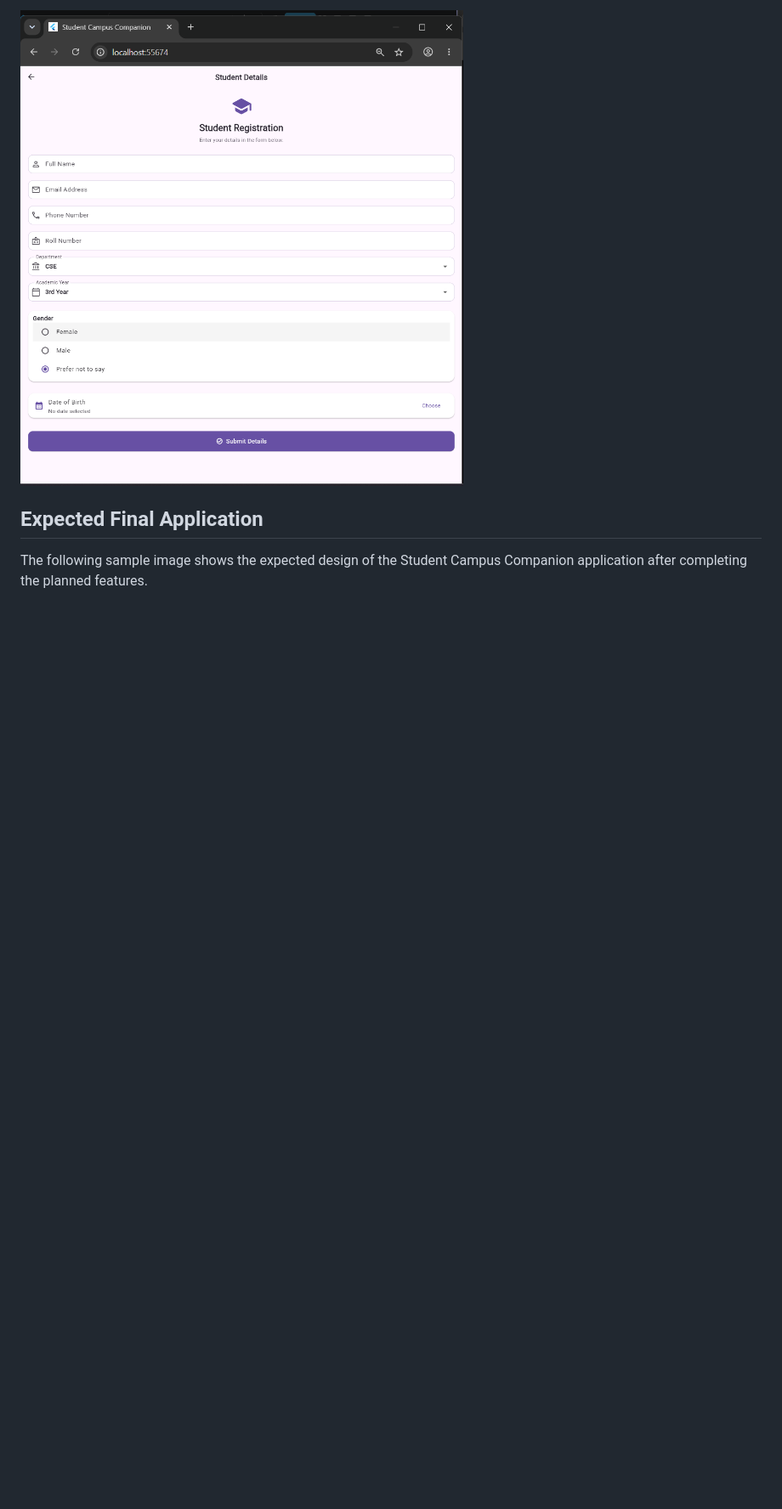
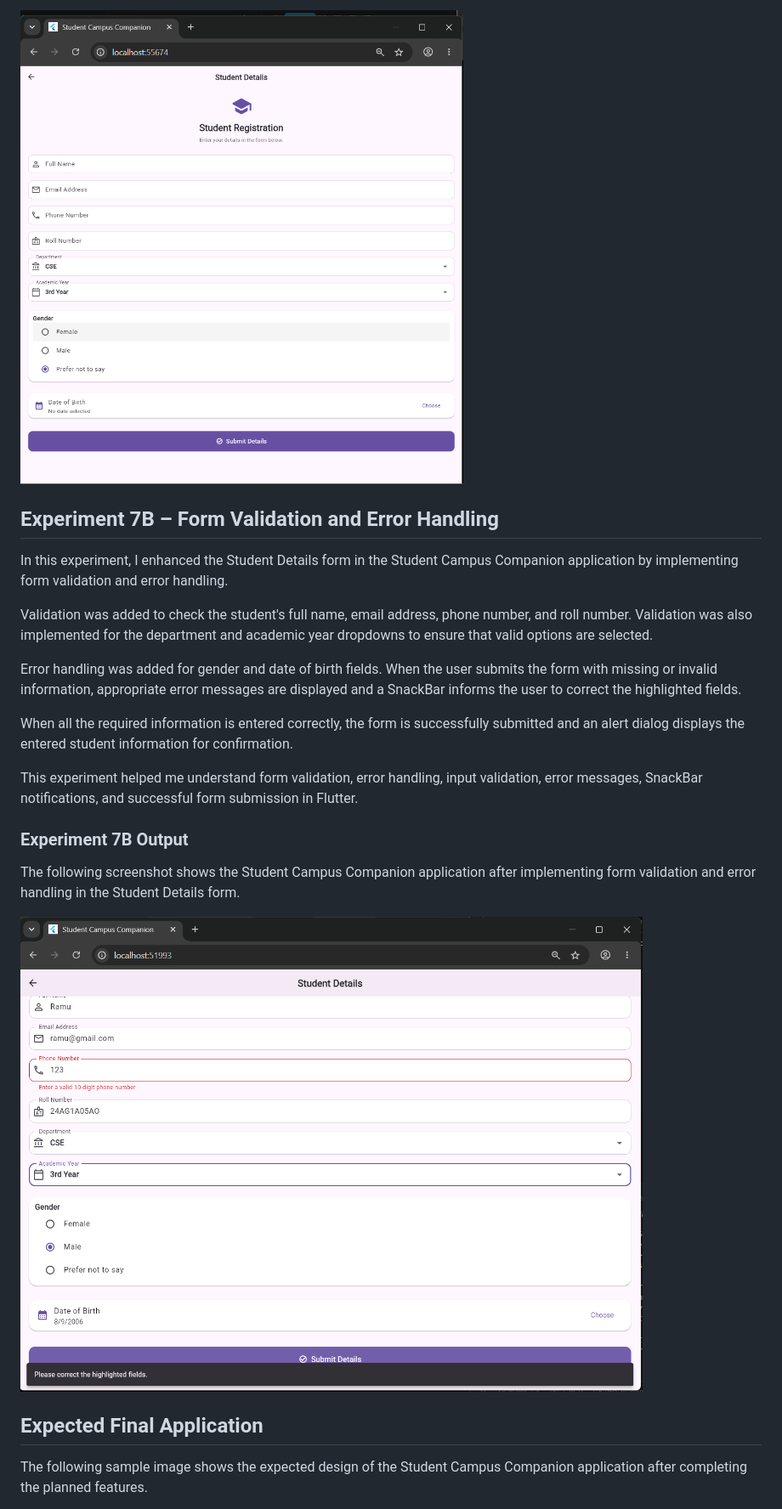
Before and after one commit to samalavennela2006-svg/Student_Campus_Companion, a Markdown page: README.md, the part around the change. Shown at 85% size. GitHub-like rendering; pictures changed too: images/exp_7b_output.png (added); blank space fills up the shorter version.

Commit message:
Complete Experiment 7B

```diff
--- a/README.md
+++ b/README.md
@@ -458,6 +458,24 @@ The following screenshot shows the Student Campus Companion application after im
 
 ![Experiment 7A Output](images/exp_7a_output.png)
 
+## Experiment 7B – Form Validation and Error Handling
+
+In this experiment, I enhanced the Student Details form in the Student Campus Companion application by implementing form validation and error handling.
+
+Validation was added to check the student's full name, email address, phone number, and roll number. Validation was also implemented for the department and academic year dropdowns to ensure that valid options are selected.
+
+Error handling was added for gender and date of birth fields. When the user submits the form with missing or invalid information, appropriate error messages are displayed and a SnackBar informs the user to correct the highlighted fields.
+
+When all the required information is entered correctly, the form is successfully submitted and an alert dialog displays the entered student information for confirmation.
+
+This experiment helped me understand form validation, error handling, input validation, error messages, SnackBar notifications, and successful form submission in Flutter.
+
+### Experiment 7B Output
+
+The following screenshot shows the Student Campus Companion application after implementing form validation and error handling in the Student Details form.
+
+![Experiment 7B Output](images/exp_7b_output.png)
+
 ## Expected Final Application
 
 The following sample image shows the expected design of the Student Campus
```
Also changed, not shown: 1 other file.
